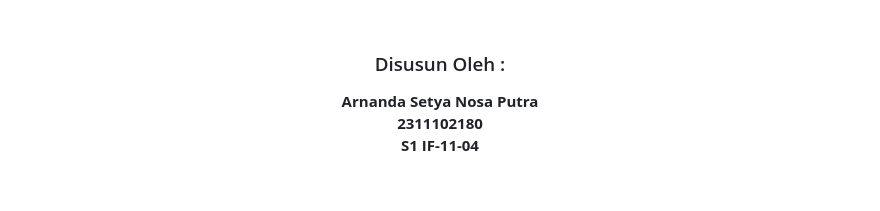
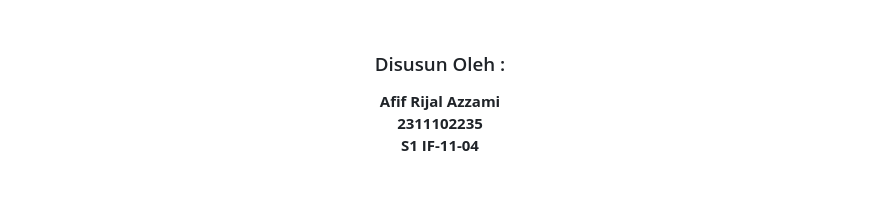
Before and after one commit to afifrijal00/Laprak-ABP, a Markdown page: Pertemuan 12_Afif Rijal Azzami_2311102235/README.md, the part around the change. GitHub-like rendering.

Commit message:
pertemuan 12

```diff
--- a/Pertemuan 12_Afif Rijal Azzami_2311102235/README.md
+++ b/Pertemuan 12_Afif Rijal Azzami_2311102235/README.md
@@ -24,8 +24,8 @@
   <h3>Disusun Oleh :</h3>
 
   <p>
-    <strong>Arnanda Setya Nosa Putra</strong><br>
-    <strong>2311102180</strong><br>
+    <strong>Afif Rijal Azzami</strong><br>
+    <strong>2311102235</strong><br>
     <strong>S1 IF-11-04</strong>
   </p>
 
```
